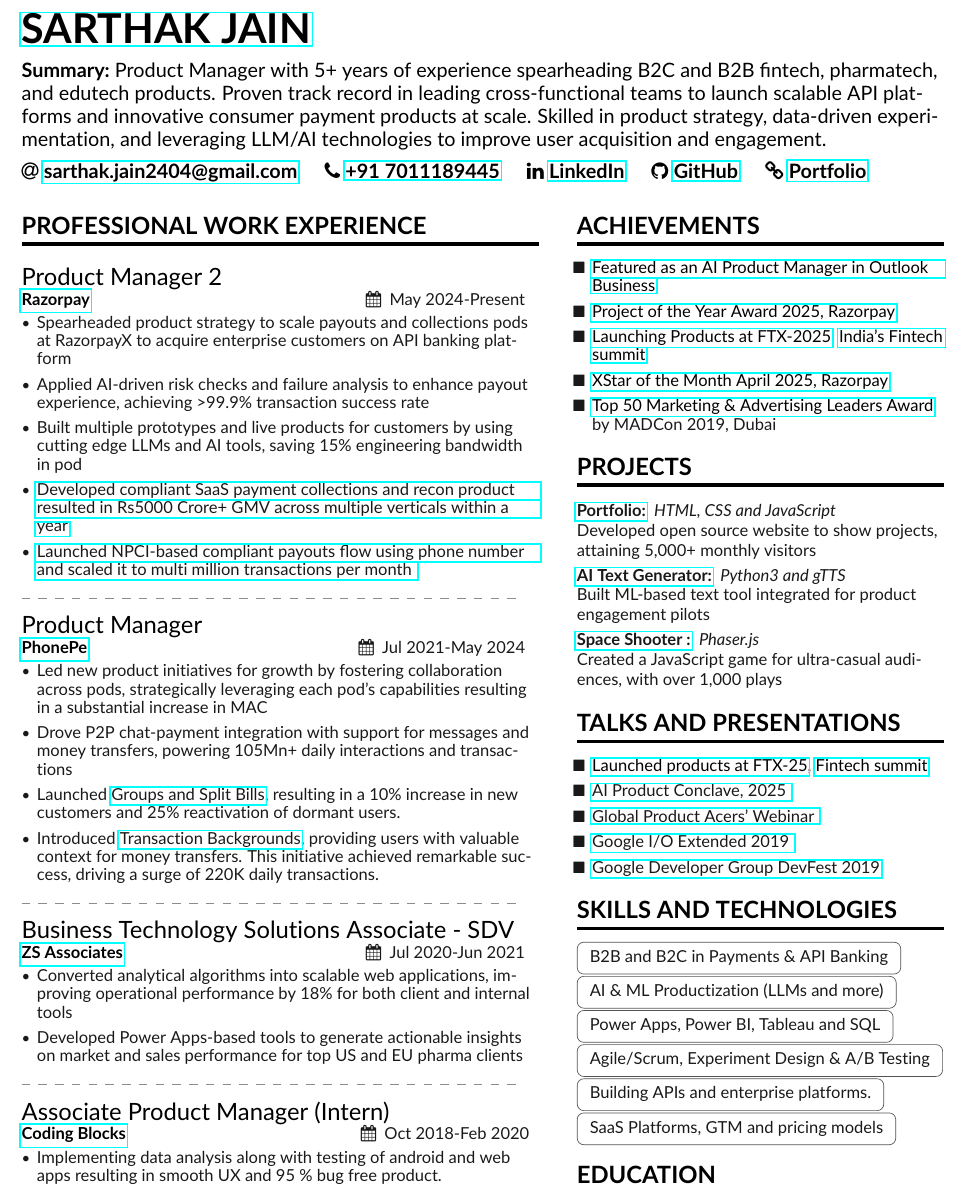
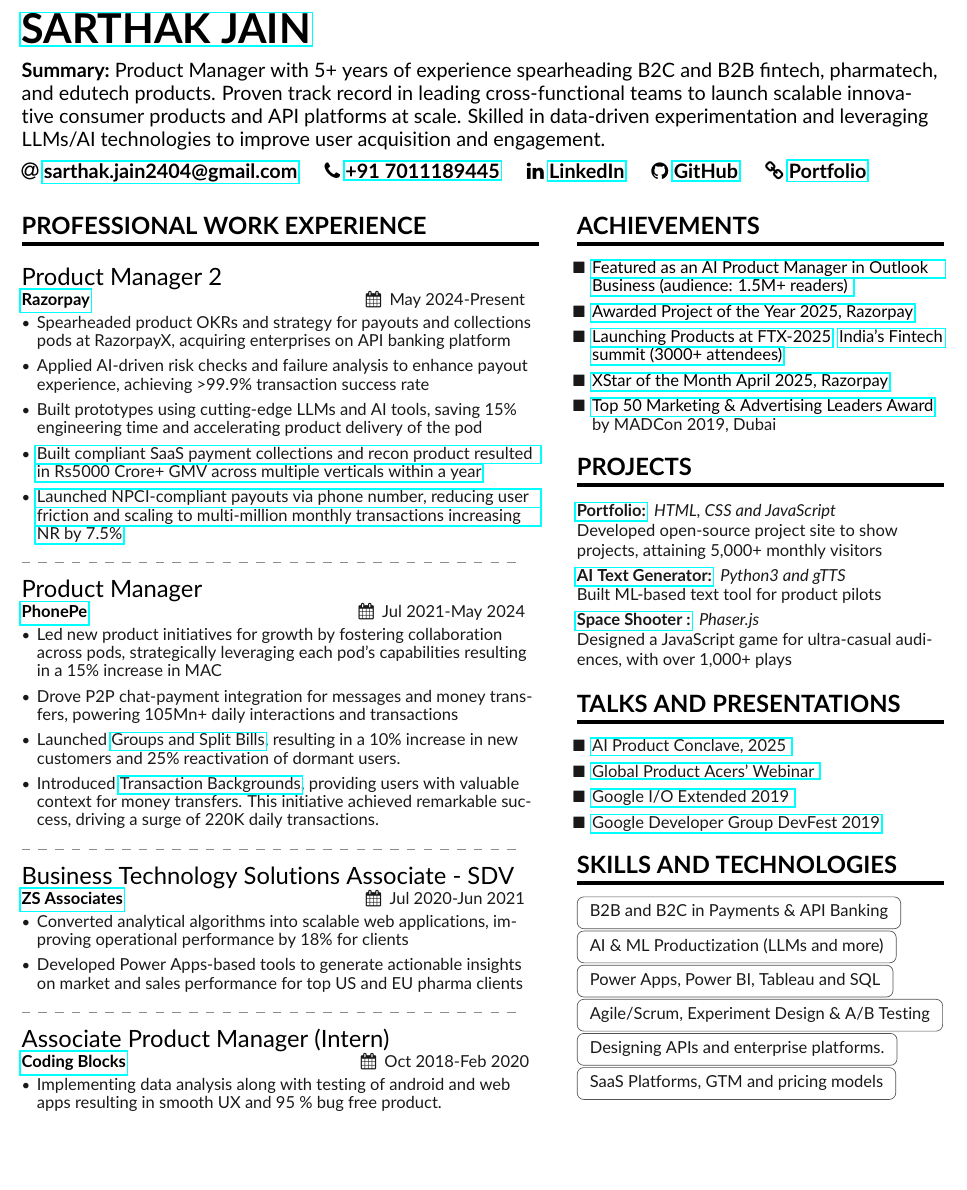
Before and after one commit to sarthak-1998/Sarthak-Latex-Resume, a LaTeX CV (Main.tex, which reads SideBar.tex, altacv.cls): part of the page, cut so that both start at the same text, the shorter picture padded with empty space. Compiled offline with pdfLaTeX.

Commit message:
update 22/08-4

```diff
--- a/Main.tex
+++ b/Main.tex
@@ -101,11 +101,11 @@
 \begin{itemize}
 
 
-\item {Spearheaded product strategy to scale payouts and collections pods at RazorpayX to acquire enterprise customers on API banking platform}
+\item {Spearheaded product OKRs and strategy for payouts and collections pods at RazorpayX, acquiring enterprises on API banking platform}
 \item {Applied AI-driven risk checks and failure analysis to enhance payout experience, achieving >99.9\% transaction success rate}
-\item {Built multiple prototypes and live products for customers by using cutting edge LLMs and AI tools, saving 15\% engineering bandwidth in pod}
-\item {\href{https://razorpay.com/blog/razorpayx-smart-collect-2-0-instant-collections-automated-reconciliation-redefine-your-bank-transfers/}{Developed compliant SaaS payment collections and recon product resulted in Rs5000 Crore+ GMV across multiple verticals within a year}}
-\item {\href{https://razorpay.com/blog/razorpayx-launches-directtophone-payouts-transfer-money-instantly-with-just-a-phone-number/}{Launched NPCI-based compliant payouts flow using phone number and scaled it to multi million transactions per month }}
+\item {Built prototypes using cutting-edge LLMs and AI tools, saving 15\% engineering time and accelerating product delivery of the pod}
+\item {\href{https://razorpay.com/blog/razorpayx-smart-collect-2-0-instant-collections-automated-reconciliation-redefine-your-bank-transfers/}{Built compliant SaaS payment collections and recon product resulted in Rs5000 Crore+ GMV across multiple verticals within a year}}
+\item {\href{https://razorpay.com/blog/razorpayx-launches-directtophone-payouts-transfer-money-instantly-with-just-a-phone-number/}{Launched NPCI-compliant payouts via phone number, reducing user friction and scaling to multi-million monthly transactions increasing NR by 7.5\%}}
 
 \end{itemize}
 \divider
@@ -118,8 +118,8 @@
 
 %\item {Working with a major pharmaceutical company to support them in commercial operations and strategy for US and EU landscape. }
 
-\item {Led new product initiatives for growth by fostering collaboration across pods, strategically leveraging each pod's capabilities resulting in a substantial increase in MAC}
-\item {Drove P2P chat-payment integration with support for messages and money transfers, powering 105Mn+ daily interactions and transactions }
+\item {Led new product initiatives for growth by fostering collaboration across pods, strategically leveraging each pod's capabilities resulting in a 15\% increase in MAC}
+\item {Drove P2P chat-payment integration for messages and money transfers, powering 105Mn+ daily interactions and transactions }
 %\item {Spearheaded launch of 2 major products, resulting in increased transactions and new customer acquisition \& dormant reactivation.}
 \item {Launched \href{https://www.phonepe.com/blog/design/phonepes-split-expenses-streamlining-group-transactions-with-ease/}{Groups and Split Bills}, resulting in a 10\% increase in new customers and 25\% reactivation of dormant users.  }
 \item { Introduced \href{https://www.instagram.com/s/aGlnaGxpZ2h0OjE3OTA3NTEwMjY4NzE2NDQ5?story_media_id=2931443902160263738&igsh=ejYyejBzODgxeXll}{Transaction Backgrounds}, providing users with valuable context for money transfers. This initiative achieved remarkable success, driving a surge of 220K daily transactions. }
@@ -137,7 +137,7 @@
 \begin{itemize}
 
 %\item {Working with a major pharmaceutical company to support them in commercial operations and strategy for US and EU landscape. }
-\item { Converted analytical algorithms into scalable web applications, improving operational performance by 18\% for both client and internal tools}
+\item { Converted analytical algorithms into scalable web applications, improving operational performance by 18\% for clients}
 \item {Developed Power Apps-based tools to generate actionable insights on market and sales performance for top US and EU pharma clients }
 % \item {Bridging the gap between technical and business management teams by acting as a Techno-Management Consultant and developing 5 desktop and cloud-based decision enablers (analytic apps).}
 % \item {	Gathered client’s business requirements, functionality requirements and implementing them along with actionable product documentation and prototyping to ensure timely and quality delivery of BI solutions. }
--- a/SideBar.tex
+++ b/SideBar.tex
@@ -5,11 +5,11 @@
 
 \begin{itemize}
 
- \item [$\blacksquare$] {\color{LightGrey} \color{mecol}\href{https://www.linkedin.com/posts/tarunya-sanjay-683b98248_how-product-managers-in-indias-tech-ecosystem-activity-7363161373981241344-1I_Z }{Featured as an AI Product Manager in Outlook Business}}
+ \item [$\blacksquare$] {\color{LightGrey} \color{mecol}\href{https://www.linkedin.com/posts/tarunya-sanjay-683b98248_how-product-managers-in-indias-tech-ecosystem-activity-7363161373981241344-1I_Z }{Featured as an AI Product Manager in Outlook Business (audience: 1.5M+ readers) }}
 
-\item [$\blacksquare$] {\color{LightGrey} \color{mecol}\href{https://www.linkedin.com/posts/sarthak-jain24apr98_productmanagement-teamwork-leadership-activity-7357357030069751808-JQp6 }{Project of the Year Award 2025, Razorpay}}
+\item [$\blacksquare$] {\color{LightGrey} \color{mecol}\href{https://www.linkedin.com/posts/sarthak-jain24apr98_productmanagement-teamwork-leadership-activity-7357357030069751808-JQp6 }{Awarded Project of the Year 2025, Razorpay}}
 
-\item [$\blacksquare$] {\color{LightGrey} \color{mecol}\href{https://www.linkedin.com/posts/sarthak-jain24apr98_innovation-industryfirst-razorpay-activity-7304150031433879553-D_8t }{Launching Products at FTX-2025}, {\href{https://razorpay.com/ftx/} {India's Fintech summit} }}
+\item [$\blacksquare$] {\color{LightGrey} \color{mecol}\href{https://www.linkedin.com/posts/sarthak-jain24apr98_innovation-industryfirst-razorpay-activity-7304150031433879553-D_8t }{Launching Products at FTX-2025}, {\href{https://razorpay.com/ftx/} {India's Fintech summit (3000+ attendees)} }}
 
 \item [$\blacksquare$] {\color{LightGrey} \color{mecol}\href{https://www.linkedin.com/posts/sarthak-jain24apr98_razorpayx-productmanagement-gratitude-activity-7334569930626912256-Mu2I}{XStar of the Month April 2025, Razorpay}}
 
@@ -32,14 +32,14 @@
 
 
 \cvproject{Portfolio:}{HTML, CSS and JavaScript}
-{Developed open source website to show projects, attaining 5,000+ monthly visitors} {https://sarthakj.me}
+{Developed open-source project site to show projects, attaining 5,000+ monthly visitors} {https://sarthakj.me}
 
 
 \cvproject{AI Text Generator:}{Python3 and gTTS}
-{ Built ML-based text tool integrated for product engagement pilots} {https://github.com/sarthak-1998/Rap-Generator}
+{ Built ML-based text tool for product pilots} {https://github.com/sarthak-1998/Rap-Generator}
 
 \cvproject{Space Shooter :}{Phaser.js}
-{Created a JavaScript game for ultra-casual audiences, with over 1,000 plays} {https://www.sarthakj.me/PhaserBootcampGame/}
+{Designed a JavaScript game for ultra-casual audiences, with over 1,000+ plays} {https://www.sarthakj.me/PhaserBootcampGame/}
 
 
 
@@ -66,7 +66,7 @@
 \begin{itemize}
    % \item   \color{blue}G\color{red}o\color{yellow}o\color{blue}g\color{teal}l\color{red}e \color{LightGrey}
 
-\item [$\blacksquare$] {\color{LightGrey} \color{mecol}\href{https://www.linkedin.com/posts/sarthak-jain24apr98_innovation-industryfirst-razorpay-activity-7304150031433879553-D_8t }{Launched products at FTX-25}, {\href{https://razorpay.com/ftx/} {Fintech summit} }}
+%\item [$\blacksquare$] {\color{LightGrey} \color{mecol}\href{https://www.linkedin.com/posts/sarthak-jain24apr98_innovation-industryfirst-razorpay-activity-7304150031433879553-D_8t }{Launched products at FTX-25}, {\href{https://razorpay.com/ftx/} {Fintech summit} }}
 
   \item [$\blacksquare$] \href{https://www.linkedin.com/posts/sarthak-jain24apr98_ai-razorpay-productmanagement-activity-7323743644966903808-b-zk}   {AI Product Conclave, 2025 }
 
@@ -102,7 +102,7 @@
 
 %\cvtag {Market and Competitor Research}  \newline
 
-\cvtag{Building APIs and enterprise platforms.} \newline
+\cvtag{Designing APIs and enterprise platforms.} \newline
 
  \cvtag{SaaS Platforms, GTM and pricing models } \newline
 %\cvtag {Product Development for B2B and B2C}   \newline
--- a/altacv.cls
+++ b/altacv.cls
@@ -152,8 +152,7 @@
 \newcommand{\personalinfo}[1]{\def\@personalinfo{#1}}
 
 \def\@taglinetitle{Summary:} % empty by default
-\def\@taglinebody{Product Manager with 5+ years of experience spearheading B2C and B2B fintech, pharmatech, and edutech products. Proven track record in leading cross-functional teams to launch scalable API platforms and innovative consumer payment products at scale. Skilled in product strategy, data-driven experimentation, and leveraging LLM/AI technologies to improve user acquisition and engagement.}
-
+\def\@taglinebody{Product Manager with 5+ years of experience spearheading B2C and B2B fintech, pharmatech, and edutech products. Proven track record in leading cross-functional teams to launch scalable innovative consumer products and API platforms at scale. Skilled in data-driven experimentation and leveraging LLMs/AI technologies to improve user acquisition and engagement.}
 
 
 
```
